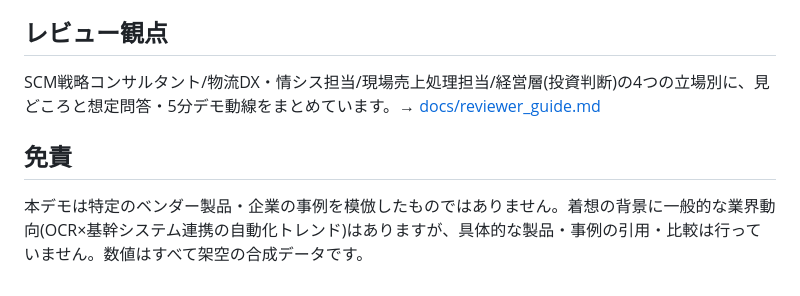
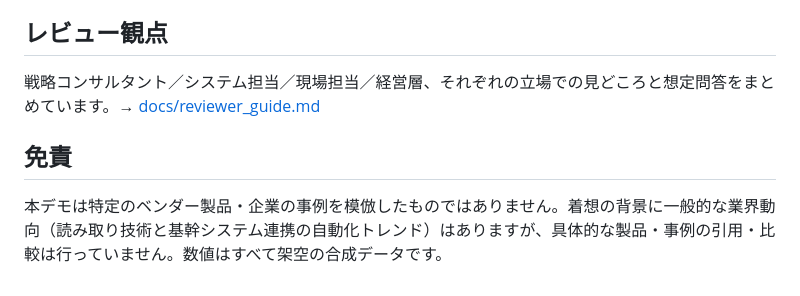
Before and after one commit to Logtk/sales-slip-ocr-automation, a Markdown page: README.md, the part around one of its changes. Rendered like a GitHub page.

Commit message:
README説明文を平易な言葉に書き直し
名刺交換等で第三者が読む前提のため、内部用語を避け、
できることを平易な言葉で説明する形に統一した。

```diff
--- a/README.md
+++ b/README.md
@@ -44,8 +42,8 @@
 
 ## レビュー観点
 
-SCM戦略コンサルタント/物流DX・情シス担当/現場売上処理担当/経営層(投資判断)の4つの立場別に、見どころと想定問答・5分デモ動線をまとめています。→ [docs/reviewer_guide.md](docs/reviewer_guide.md)
+戦略コンサルタント／システム担当／現場担当／経営層、それぞれの立場での見どころと想定問答をまとめています。→ [docs/reviewer_guide.md](docs/reviewer_guide.md)
 
 ## 免責
 
-本デモは特定のベンダー製品・企業の事例を模倣したものではありません。着想の背景に一般的な業界動向(OCR×基幹システム連携の自動化トレンド)はありますが、具体的な製品・事例の引用・比較は行っていません。数値はすべて架空の合成データです。
+本デモは特定のベンダー製品・企業の事例を模倣したものではありません。着想の背景に一般的な業界動向（読み取り技術と基幹システム連携の自動化トレンド）はありますが、具体的な製品・事例の引用・比較は行っていません。数値はすべて架空の合成データです。
```
Also changed, not shown: other parts of README.md (+23 -25 lines).
